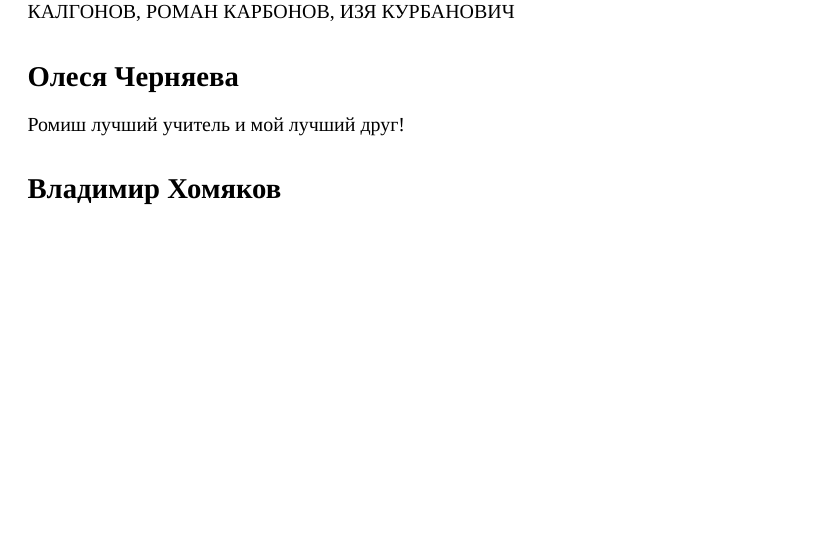
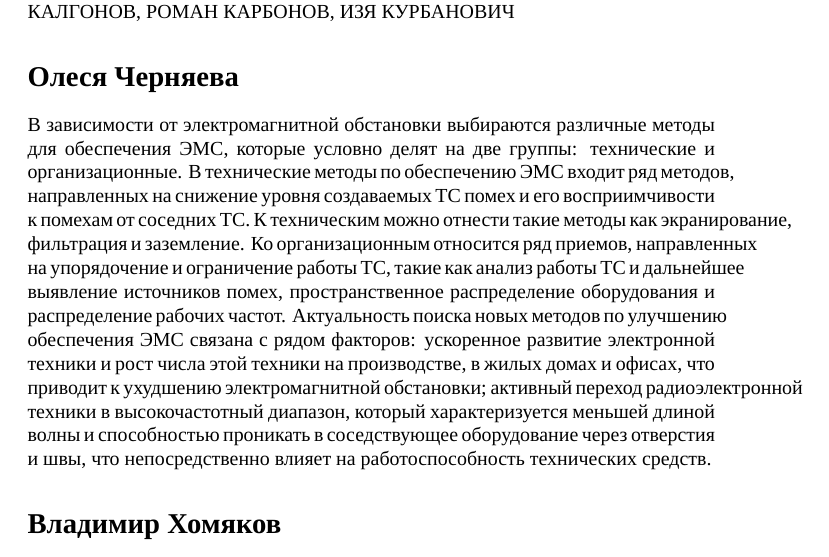
Before and after one commit to lpsztemp/11.03.02-thesis, a LaTeX document (paper.tex): part of the page, cut so that both start at the same text, the shorter picture padded with empty space. Compiled offline with XeLaTeX; a missing font is replaced by an installed copy or a similar font.

Commit message:
Написала чистую правду

```diff
--- a/paper.tex
+++ b/paper.tex
@@ -12,7 +12,8 @@
 РОМИРО БОМБАРДИРО, ИДХАН ЖЕРТВА, РОССИШ КАРТОНОВ, РАМИН КАЛГОНОВ, РОМАН КАРБОНОВ, ИЗЯ КУРБАНОВИЧ
 
 \section*{Олеся Черняева}
-Ромиш лучший учитель и мой лучший друг!
+В зависимости от электромагнитной обстановки выбираются различные методы для обеспечения ЭМС, которые условно делят на две группы: технические и организационные. В технические методы по обеспечению ЭМС входит ряд методов, направленных на снижение уровня создаваемых ТС помех и его восприимчивости к помехам от соседних ТС. К техническим можно отнести такие методы как экранирование, фильтрация и заземление. Ко организационным относится ряд приемов, направленных на упорядочение и ограничение работы ТС, такие как анализ работы ТС и дальнейшее выявление источников помех, пространственное распределение оборудования и распределение рабочих частот.
+Актуальность поиска новых методов по улучшению обеспечения ЭМС связана с рядом факторов: ускоренное развитие электронной техники и рост числа этой техники на производстве, в жилых домах и офисах, что приводит к ухудшению электромагнитной обстановки; активный переход радиоэлектронной техники в высокочастотный диапазон, который характеризуется меньшей длиной волны и способностью проникать в соседствующее оборудование через отверстия и швы, что непосредственно влияет на работоспособность технических средств.
 
 \section*{Владимир Хомяков}
 
```
